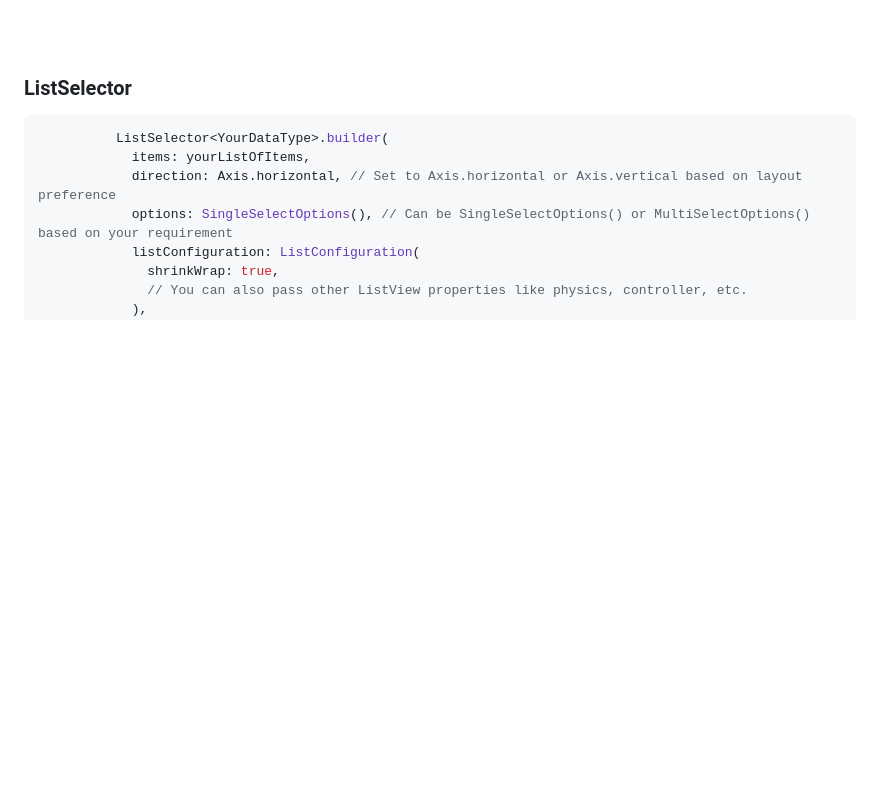
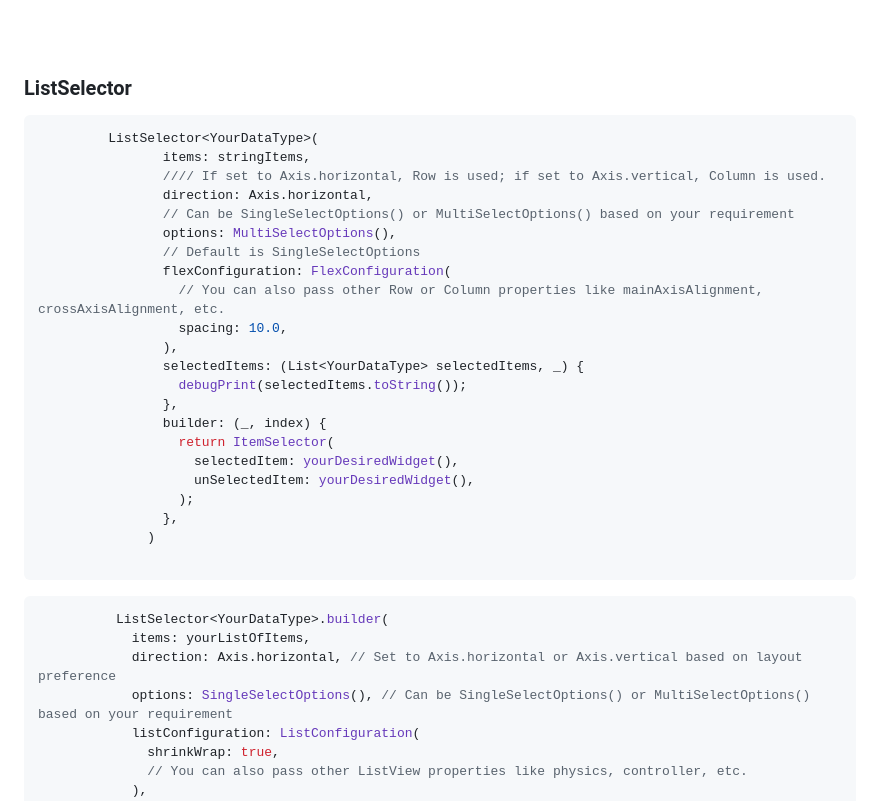
Before and after one commit to SinaSys/items_selector, a Markdown page: README.md, the part around the change. GitHub-like rendering; blank space fills up the shorter version.

````diff
--- a/README.md
+++ b/README.md
@@ -140,6 +140,30 @@ flutter pub add items_selector
 
 
 ### ListSelector
+```dart
+         ListSelector<YourDataType>(
+                items: stringItems,
+                //// If set to Axis.horizontal, Row is used; if set to Axis.vertical, Column is used.
+                direction: Axis.horizontal,
+                // Can be SingleSelectOptions() or MultiSelectOptions() based on your requirement
+                options: MultiSelectOptions(),
+                // Default is SingleSelectOptions
+                flexConfiguration: FlexConfiguration(
+                  // You can also pass other Row or Column properties like mainAxisAlignment, crossAxisAlignment, etc.
+                  spacing: 10.0,
+                ),
+                selectedItems: (List<YourDataType> selectedItems, _) {
+                  debugPrint(selectedItems.toString());
+                },
+                builder: (_, index) {
+                  return ItemSelector(
+                    selectedItem: yourDesiredWidget(),
+                    unSelectedItem: yourDesiredWidget(),
+                  );
+                },
+              )
+
+```
 
 ```dart
           ListSelector<YourDataType>.builder(
````
